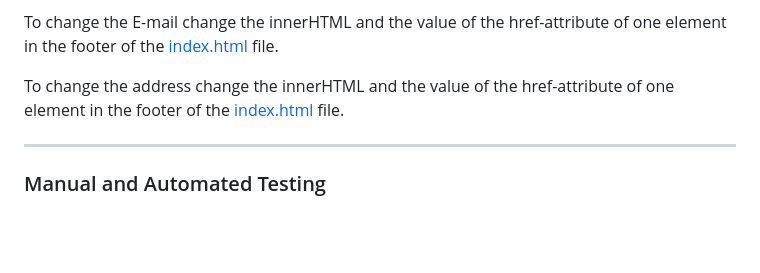
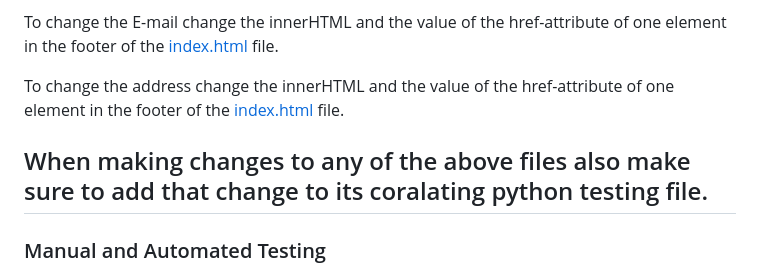
Before and after one commit to NTIG-Uppsala/TE4-VALE-Biluthyrning, a Markdown page: README.md, the part around the change. GitHub-like rendering; blank space fills up the shorter version.

```diff
--- a/README.md
+++ b/README.md
@@ -24,6 +24,7 @@ To change the E-mail change the innerHTML and the value of the href-attribute of
 
 To change the address change the innerHTML and the value of the href-attribute of one element in the footer of the [index.html](https://github.com/NTIG-Uppsala/TE4-VALE-Biluthyrning/blob/main/index.html) file.
 
+When making changes to any of the above files also make sure to add that change to its coralating python testing file.
 ---
 
 ### Manual and Automated Testing
```
